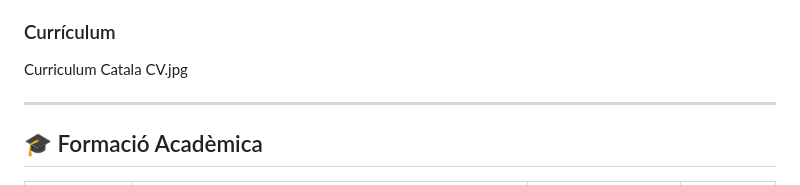
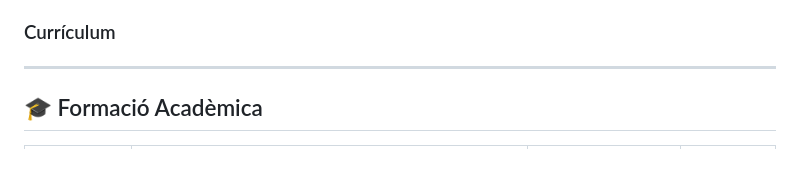
Before and after one commit to alexpicacastro/IPOP, a Markdown page: README.md, the part around the change. Drawn GitHub-style.

```diff
--- a/README.md
+++ b/README.md
@@ -14,7 +14,7 @@ Em dic Alex Pica i sóc tècnic en Sistemes Microinformàtics i Xarxes amb forma
 
 ### Currículum
 
-Curriculum Catala CV.jpg
+
 
 
 ---
```
